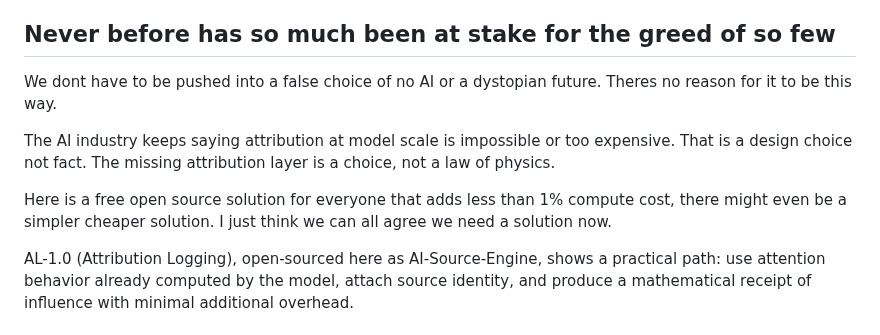
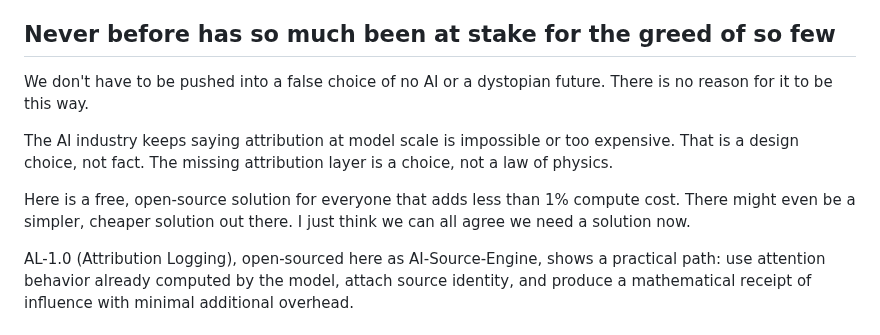
Before and after one commit to RayFromBoston/AI-Source-Engine, a Markdown page: README.md, the part around one of its changes. Drawn GitHub-style.

```diff
--- a/README.md
+++ b/README.md
@@ -51,14 +48,11 @@ If we keep going this way, the cost is not just economic. It is civilizational.
 
 ## Never before has so much been at stake for the greed of so few
 
+We don't have to be pushed into a false choice of no AI or a dystopian future. There is no reason for it to be this way.
 
-We dont have to be pushed into a false choice of no AI or a dystopian future.
-Theres no reason for it to be this way.
+The AI industry keeps saying attribution at model scale is impossible or too expensive. That is a design choice, not fact. The missing attribution layer is a choice, not a law of physics.
 
-
-The AI industry keeps saying attribution at model scale is impossible or too expensive. That is a design choice not fact. The missing attribution layer is a choice, not a law of physics.
-
-Here is a free open source solution for everyone that adds less than 1% compute cost, there might even be a simpler cheaper solution.  I just think we can all agree we need a solution now.
+Here is a free, open-source solution for everyone that adds less than 1% compute cost. There might even be a simpler, cheaper solution out there. I just think we can all agree we need a solution now.
 
 AL-1.0 (Attribution Logging), open-sourced here as AI-Source-Engine, shows a practical path: use attention behavior already computed by the model, attach source identity, and produce a mathematical receipt of influence with minimal additional overhead.
 
```
Also changed, not shown: other parts of README.md (+25 -28 lines).
